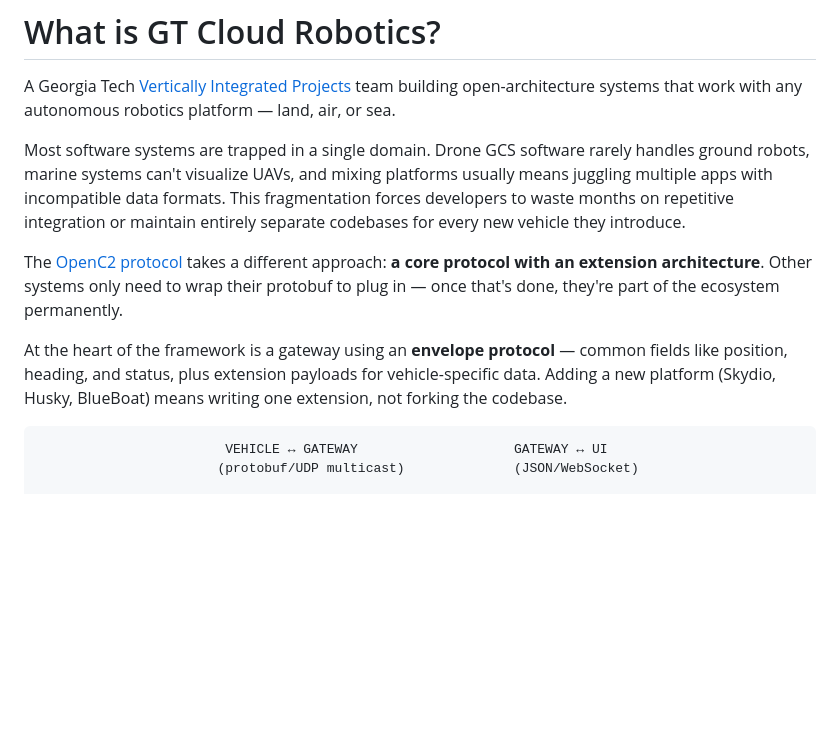
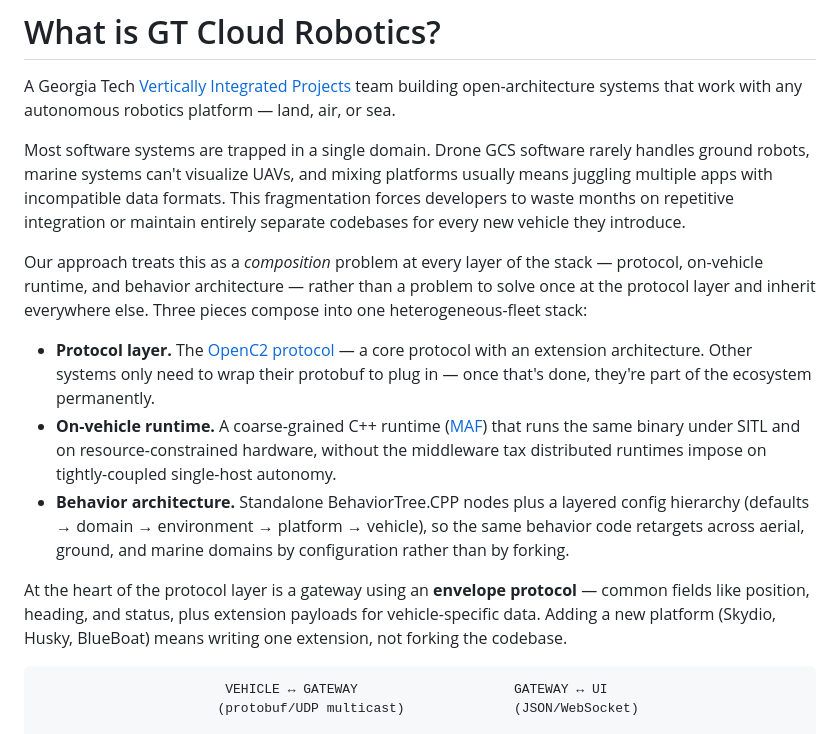
Before and after one commit to EthanMBoos/gtcloudrobotics.com, a Markdown page: docs/about.md, the part around the change. Rendered like a GitHub page; blank space fills up the shorter version.

Commit message:
composition framing updates

````diff
--- a/docs/about.md
+++ b/docs/about.md
@@ -9,9 +9,13 @@ A Georgia Tech [Vertically Integrated Projects](https://vip.gatech.edu/) team bu
 
 Most software systems are trapped in a single domain. Drone GCS software rarely handles ground robots, marine systems can't visualize UAVs, and mixing platforms usually means juggling multiple apps with incompatible data formats. This fragmentation forces developers to waste months on repetitive integration or maintain entirely separate codebases for every new vehicle they introduce.
 
-The [OpenC2 protocol](https://github.com/EthanMBoos/openc2-gateway/blob/main/docs/PROTOCOL.md) takes a different approach: **a core protocol with an extension architecture**. Other systems only need to wrap their protobuf to plug in — once that's done, they're part of the ecosystem permanently.
+Our approach treats this as a *composition* problem at every layer of the stack — protocol, on-vehicle runtime, and behavior architecture — rather than a problem to solve once at the protocol layer and inherit everywhere else. Three pieces compose into one heterogeneous-fleet stack:
 
-At the heart of the framework is a gateway using an **envelope protocol** — common fields like position, heading, and status, plus extension payloads for vehicle-specific data. Adding a new platform (Skydio, Husky, BlueBoat) means writing one extension, not forking the codebase.
+- **Protocol layer.** The [OpenC2 protocol](https://github.com/EthanMBoos/openc2-gateway/blob/main/docs/PROTOCOL.md) — a core protocol with an extension architecture. Other systems only need to wrap their protobuf to plug in — once that's done, they're part of the ecosystem permanently.
+- **On-vehicle runtime.** A coarse-grained C++ runtime ([MAF](maf.md)) that runs the same binary under SITL and on resource-constrained hardware, without the middleware tax distributed runtimes impose on tightly-coupled single-host autonomy.
+- **Behavior architecture.** Standalone BehaviorTree.CPP nodes plus a layered config hierarchy (defaults → domain → environment → platform → vehicle), so the same behavior code retargets across aerial, ground, and marine domains by configuration rather than by forking.
+
+At the heart of the protocol layer is a gateway using an **envelope protocol** — common fields like position, heading, and status, plus extension payloads for vehicle-specific data. Adding a new platform (Skydio, Husky, BlueBoat) means writing one extension, not forking the codebase.
 
 ```text
                         VEHICLE ↔ GATEWAY                    GATEWAY ↔ UI
````
